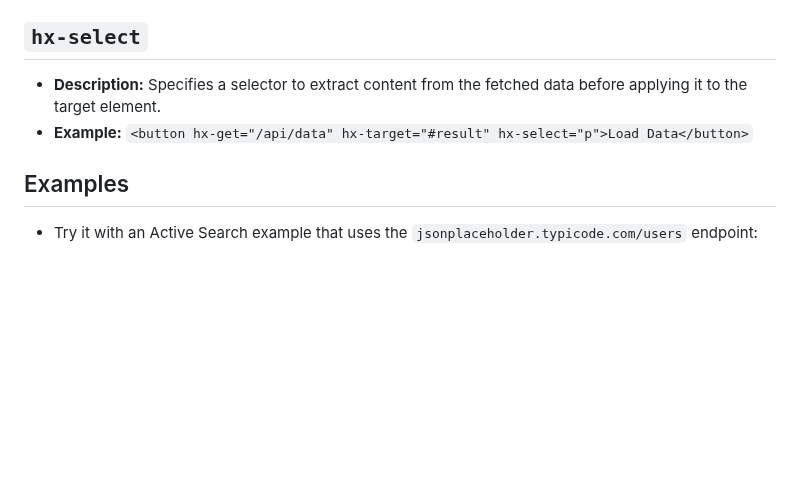
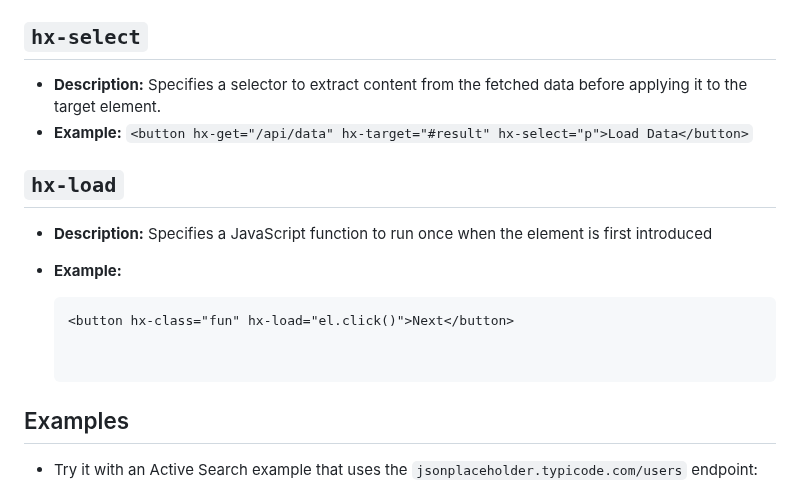
Before and after one commit to jay23606/minimal-htmx, a Markdown page: README.md, the part around the change. GitHub-like rendering; blank space fills up the shorter version.

````diff
--- a/README.md
+++ b/README.md
@@ -44,6 +44,15 @@ A minimal implementation of HTMX that I am writing to understand how HTMX might
 - **Description:** Specifies a selector to extract content from the fetched data before applying it to the target element.
 - **Example:** `<button hx-get="/api/data" hx-target="#result" hx-select="p">Load Data</button>`
 
+## `hx-load`
+
+- **Description:** Specifies a JavaScript function to run once when the element is first introduced
+
+- **Example:**
+  ```html
+  <button hx-class="fun" hx-load="el.click()">Next</button>
+
+
 ## Examples
 
 - Try it with an Active Search example that uses the `jsonplaceholder.typicode.com/users` endpoint:
````
